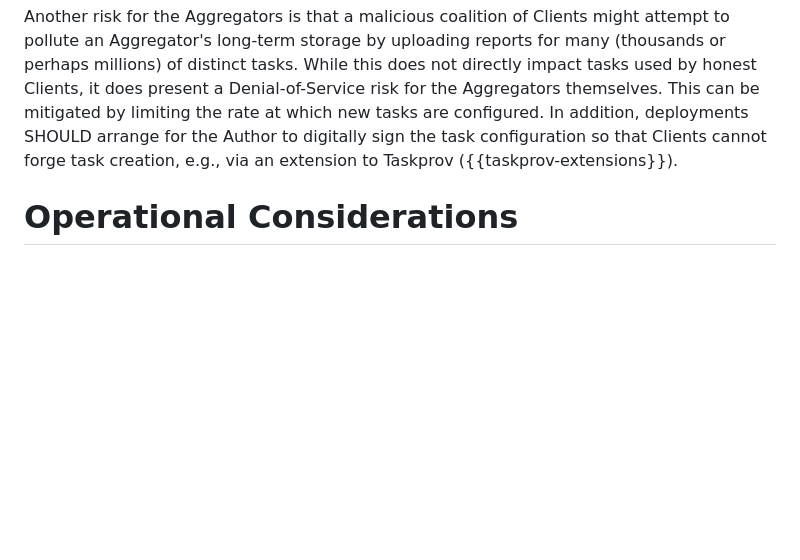
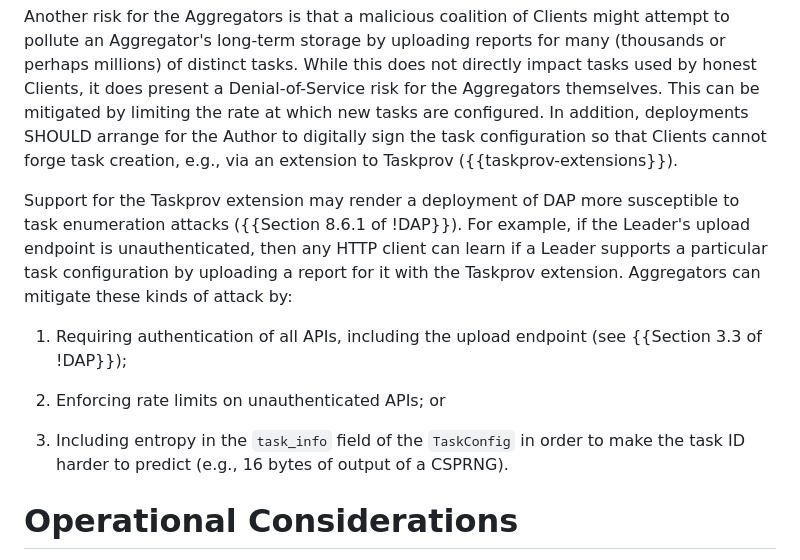
Before and after one commit to ietf-wg-ppm/draft-ietf-ppm-dap-taskprov, a Markdown page: draft-ietf-ppm-dap-taskprov.md, the part around the change. Rendered like a GitHub page; blank space fills up the shorter version.

Commit message:
Add considerations for task enumeration attacks

```diff
--- a/draft-ietf-ppm-dap-taskprov.md
+++ b/draft-ietf-ppm-dap-taskprov.md
@@ -674,6 +674,21 @@ SHOULD arrange for the Author to digitally sign the task configuration so that
 Clients cannot forge task creation, e.g., via an extension to Taskprov
 ({{taskprov-extensions}}).
 
+Support for the Taskprov extension may render a deployment of DAP more
+susceptible to task enumeration attacks ({{Section 8.6.1 of !DAP}}). For
+example, if the Leader's upload endpoint is unauthenticated, then any HTTP
+client can learn if a Leader supports a particular task configuration by
+uploading a report for it with the Taskprov extension. Aggregators can mitigate
+these kinds of attack by:
+
+1. Requiring authentication of all APIs, including the upload endpoint (see
+   {{Section 3.3 of !DAP}});
+
+1. Enforcing rate limits on unauthenticated APIs; or
+
+1. Including entropy in the `task_info` field of the `TaskConfig` in order to
+   make the task ID harder to predict (e.g., 16 bytes of output of a CSPRNG).
+
 # Operational Considerations
 
 The Taskprov extension does not introduce any new operational considerations
```
